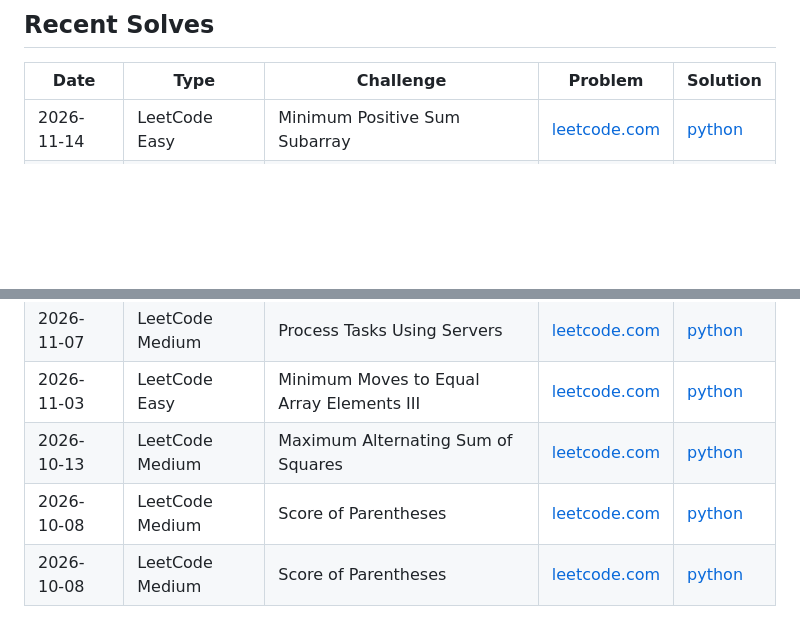
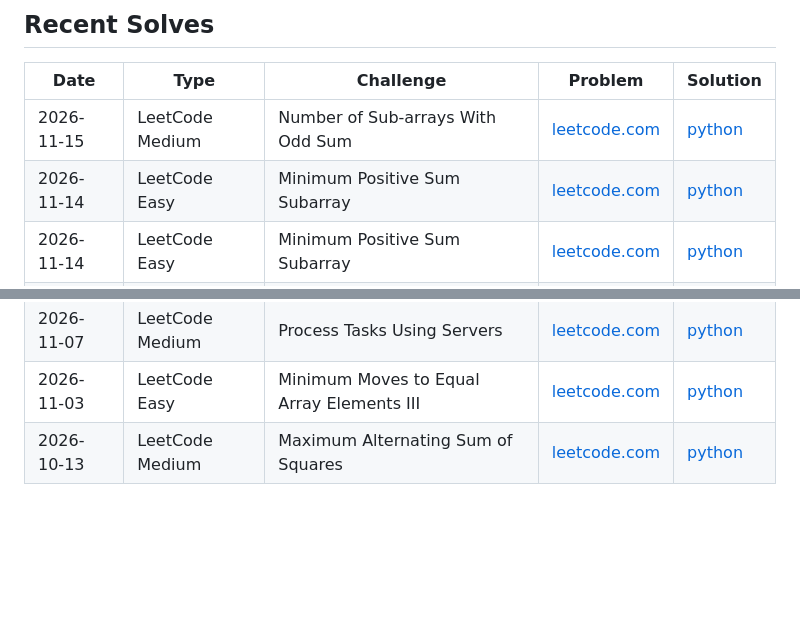
Before and after one commit to florianbuetow/coding-challenges, a Markdown page: CHANGES.md, 2 parts joined by grey strips. GitHub-like rendering; blank space fills up the shorter version.

```diff
--- a/CHANGES.md
+++ b/CHANGES.md
@@ -4,6 +4,8 @@
 
 | Date | Type | Challenge | Problem | Solution |
 | --- | --- | --- | --- | --- |
+| 2026-11-15 | LeetCode Medium | Number of Sub-arrays With Odd Sum | [leetcode.com](https://leetcode.com/problems/number-of-sub-arrays-with-odd-sum/) | [python](leetcode/medium/1524.%20Number%20of%20Sub-arrays%20With%20Odd%20Sum.py) |
+| 2026-11-14 | LeetCode Easy | Minimum Positive Sum Subarray | [leetcode.com](https://leetcode.com/problems/minimum-positive-sum-subarray/) | [python](leetcode/easy/3364.%20Minimum%20Positive%20Sum%20Subarray.py) |
 | 2026-11-14 | LeetCode Easy | Minimum Positive Sum Subarray | [leetcode.com](https://leetcode.com/problems/minimum-positive-sum-subarray/) | [python](leetcode/easy/3364.%20Minimum%20Positive%20Sum%20Subarray.py) |
 | 2026-11-08 | LeetCode Medium | Count Servers that Communicate | [leetcode.com](https://leetcode.com/problems/count-servers-that-communicate/) | [python](leetcode/medium/1267.%20Count%20Servers%20that%20Communicate.py) |
 | 2026-11-07 | LeetCode Medium | Minimum Moves to Equal Array Elements II | [leetcode.com](https://leetcode.com/problems/minimum-moves-to-equal-array-elements-ii/) | [python](leetcode/medium/462.%20Minimum%20Moves%20to%20Equal%20Array%20Elements%20II.py) |
@@ -12,5 +14,3 @@
 | 2026-11-07 | LeetCode Medium | Process Tasks Using Servers | [leetcode.com](https://leetcode.com/problems/process-tasks-using-servers/) | [python](leetcode/medium/1882.%20Process%20Tasks%20Using%20Servers.py) |
 | 2026-11-03 | LeetCode Easy | Minimum Moves to Equal Array Elements III | [leetcode.com](https://leetcode.com/problems/minimum-moves-to-equal-array-elements-iii/) | [python](leetcode/easy/3736.%20Minimum%20Moves%20to%20Equal%20Array%20Elements%20III.py) |
 | 2026-10-13 | LeetCode Medium | Maximum Alternating Sum of Squares | [leetcode.com](https://leetcode.com/problems/maximum-alternating-sum-of-squares) | [python](leetcode/medium/3727.%20Maximum%20Alternating%20Sum%20of%20Squares.py) |
-| 2026-10-08 | LeetCode Medium | Score of Parentheses | [leetcode.com](https://leetcode.com/problems/score-of-parentheses) | [python](leetcode/medium/856.%20Score%20of%20Parentheses.py) |
-| 2026-10-08 | LeetCode Medium | Score of Parentheses | [leetcode.com](https://leetcode.com/problems/score-of-parentheses) | [python](leetcode/medium/856.%20Score%20of%20Parentheses.py) |
```
Also changed, not shown: README.md (+5 -4 lines), solutions_growth.png.
